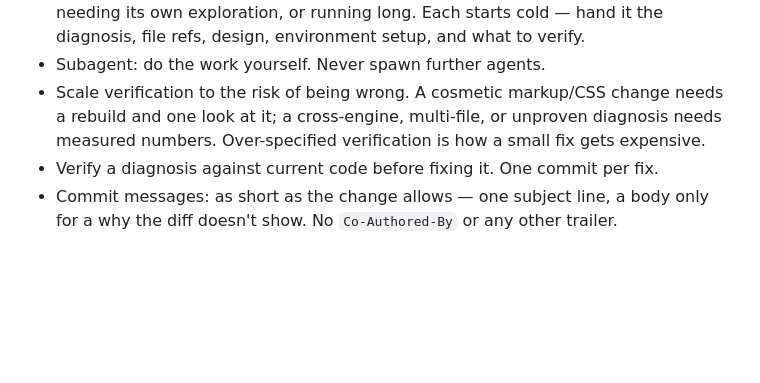
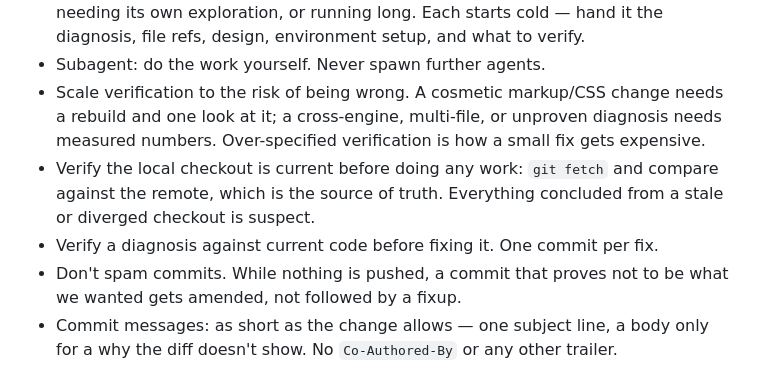
Before and after one commit to chinese-room-solutions/grimoire, a Markdown page: AGENTS.md, the part around the change. Drawn GitHub-style; blank space fills up the shorter version.

Commit message:
docs(agents): check the remote first; amend instead of stacking commits

```diff
--- a/AGENTS.md
+++ b/AGENTS.md
@@ -3,7 +3,9 @@
 - Delegate the rest, at most 2 subagents at a time: work spanning several files, needing its own exploration, or running long. Each starts cold — hand it the diagnosis, file refs, design, environment setup, and what to verify.
 - Subagent: do the work yourself. Never spawn further agents.
 - Scale verification to the risk of being wrong. A cosmetic markup/CSS change needs a rebuild and one look at it; a cross-engine, multi-file, or unproven diagnosis needs measured numbers. Over-specified verification is how a small fix gets expensive.
+- Verify the local checkout is current before doing any work: `git fetch` and compare against the remote, which is the source of truth. Everything concluded from a stale or diverged checkout is suspect.
 - Verify a diagnosis against current code before fixing it. One commit per fix.
+- Don't spam commits. While nothing is pushed, a commit that proves not to be what we wanted gets amended, not followed by a fixup.
 - Commit messages: as short as the change allows — one subject line, a body only for a why the diff doesn't show. No `Co-Authored-By` or any other trailer.
 
 ## Code quality
```
